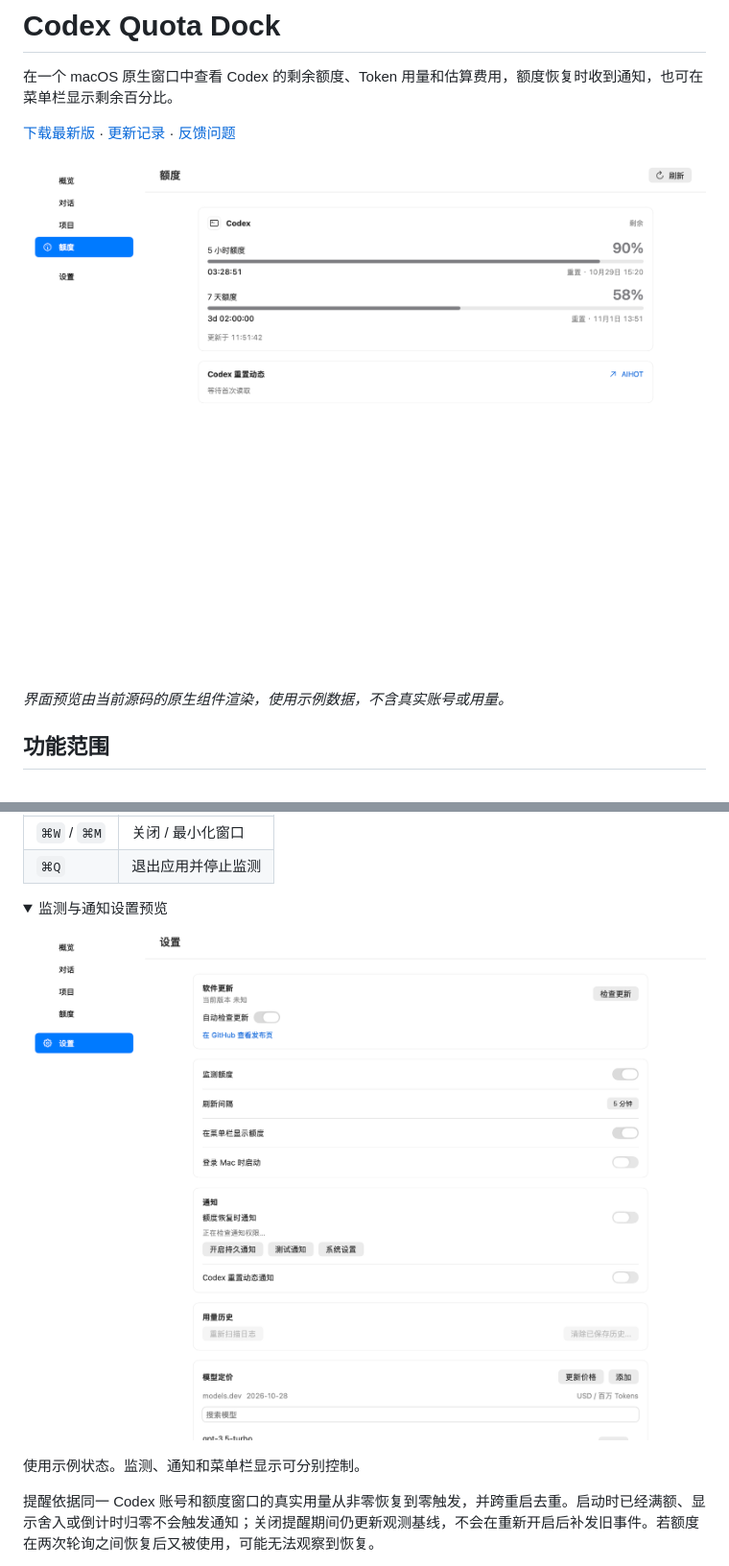
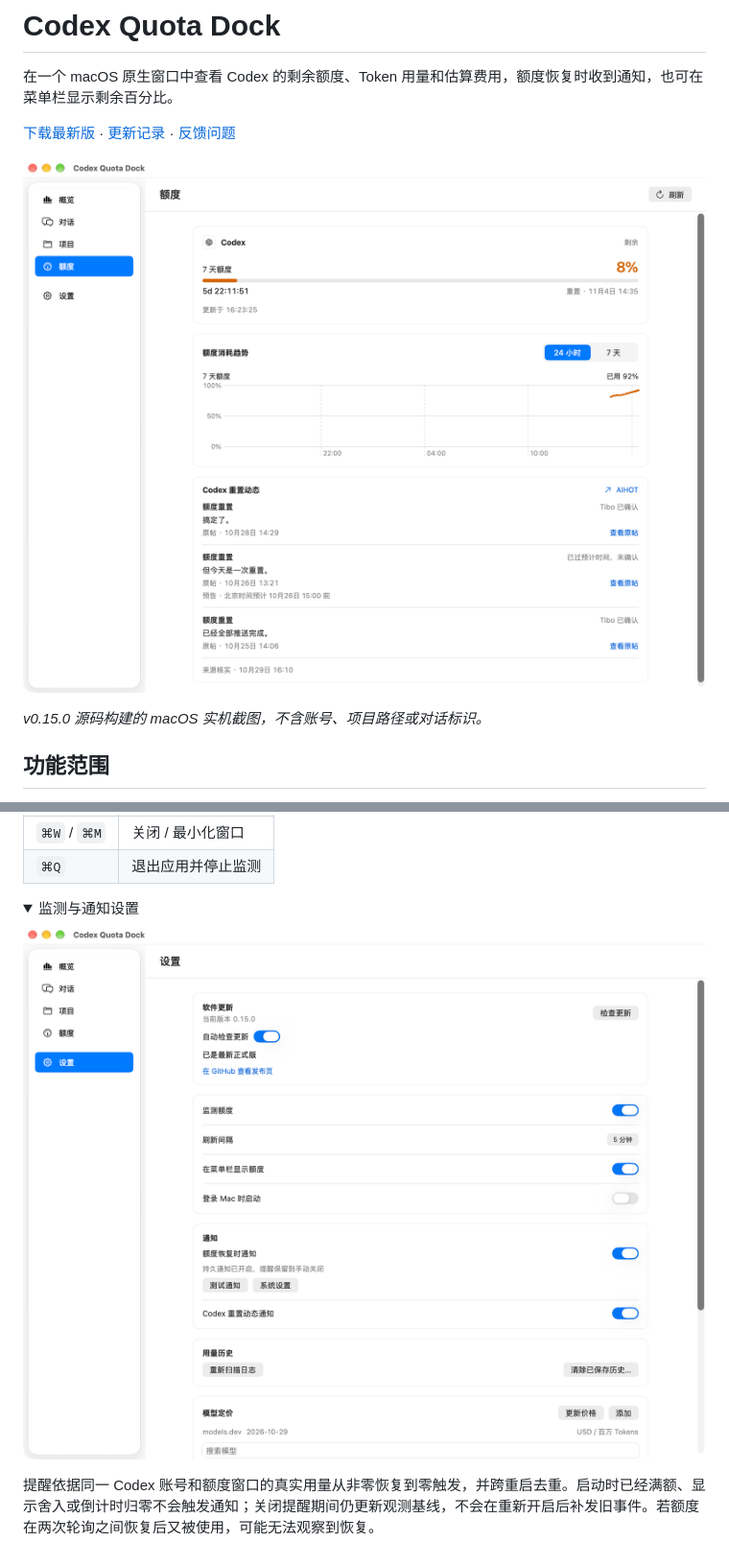
Before and after one commit to sunpm/codex-quota, a Markdown page: README.md, 2 parts joined by grey strips. Shown at 96% size. Rendered like a GitHub page; pictures changed too: docs/images/quota.png, docs/images/settings.png; folded sections open.

Commit message:
docs(readme): 更新脱敏实机截图
- 使用当前源码构建的真实窗口截图替换额度和设置预览，展示额度趋势与刷新间隔。
- 排除账号、项目路径与对话标识，去除共享标记和指针高亮。
- 更新截图版本说明，删除过时的示例状态文案。

```diff
--- a/README.md
+++ b/README.md
@@ -8,5 +8,5 @@
 
-*界面预览由当前源码的原生组件渲染，使用示例数据，不含真实账号或用量。*
+*v0.15.0 源码构建的 macOS 实机截图，不含账号、项目路径或对话标识。*
 
 ## 功能范围
 
@@ -54,11 +54,9 @@
 | `⌘Q` | 退出应用并停止监测 |
 
 <details>
-<summary>监测与通知设置预览</summary>
+<summary>监测与通知设置</summary>
 
 ![Codex 监测、菜单栏、恢复通知与用量历史设置](docs/images/settings.png)
-
-使用示例状态。监测、通知和菜单栏显示可分别控制。
 
 </details>
 
```
Also changed, not shown: other parts of README.md (+1 -1 lines).
